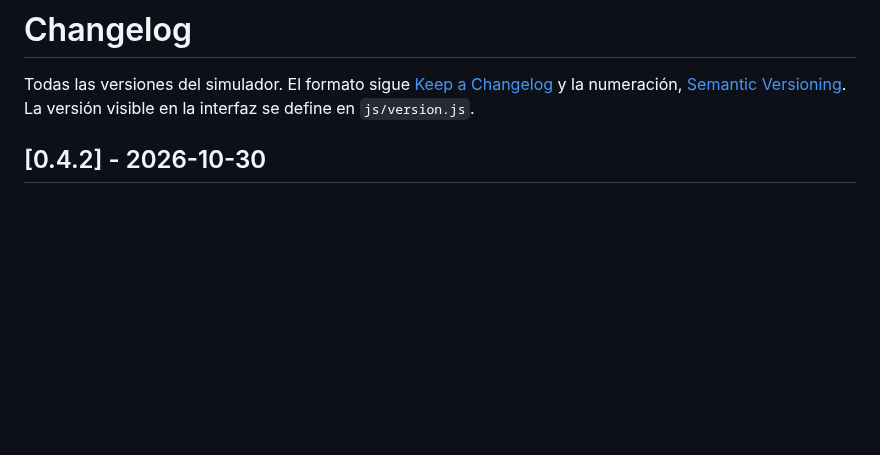
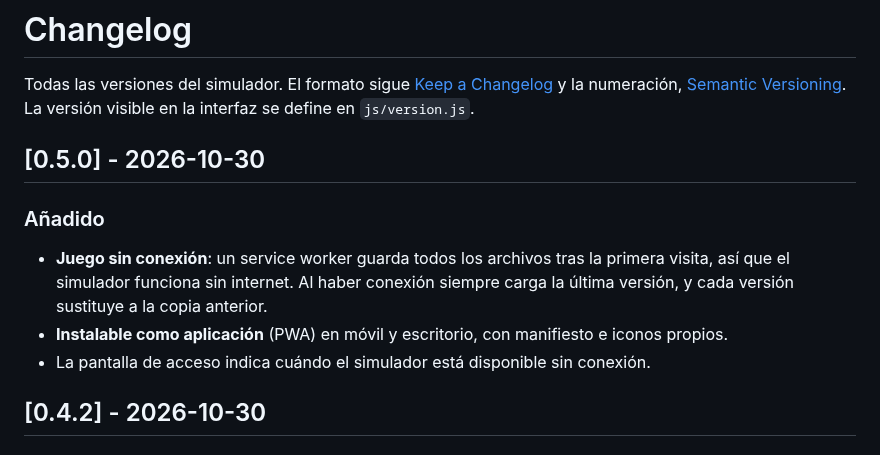
Before and after one commit to TheMaxymuzZ/train-operator-simulator, a Markdown page: CHANGELOG.md, the part around the change. GitHub-like rendering; blank space fills up the shorter version.

```diff
--- a/CHANGELOG.md
+++ b/CHANGELOG.md
@@ -1,6 +1,13 @@
 # Changelog
 
 Todas las versiones del simulador. El formato sigue [Keep a Changelog](https://keepachangelog.com/es-ES/1.1.0/) y la numeración, [Semantic Versioning](https://semver.org/lang/es/). La versión visible en la interfaz se define en `js/version.js`.
+
+## [0.5.0] - 2026-10-30
+
+### Añadido
+- **Juego sin conexión**: un service worker guarda todos los archivos tras la primera visita, así que el simulador funciona sin internet. Al haber conexión siempre carga la última versión, y cada versión sustituye a la copia anterior.
+- **Instalable como aplicación** (PWA) en móvil y escritorio, con manifiesto e iconos propios.
+- La pantalla de acceso indica cuándo el simulador está disponible sin conexión.
 
 ## [0.4.2] - 2026-10-30
 
```
Also changed, not shown: README.md (+8 -2 lines), docs/login.png, docs/screenshot.png, icons/icon-192.png (added), icons/icon-512.png (added), icons/icon-maskable-512.png (added), 8 other files.
